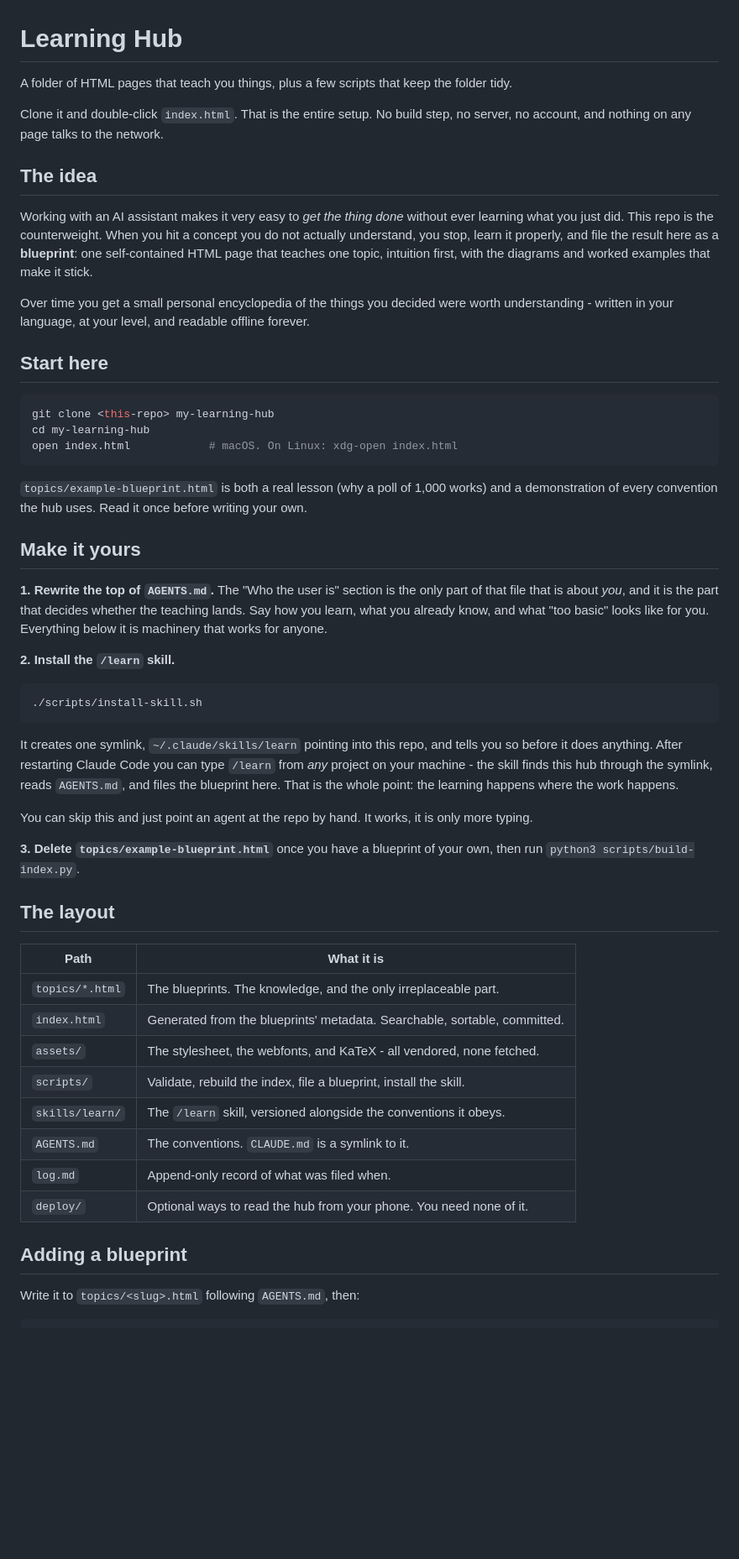
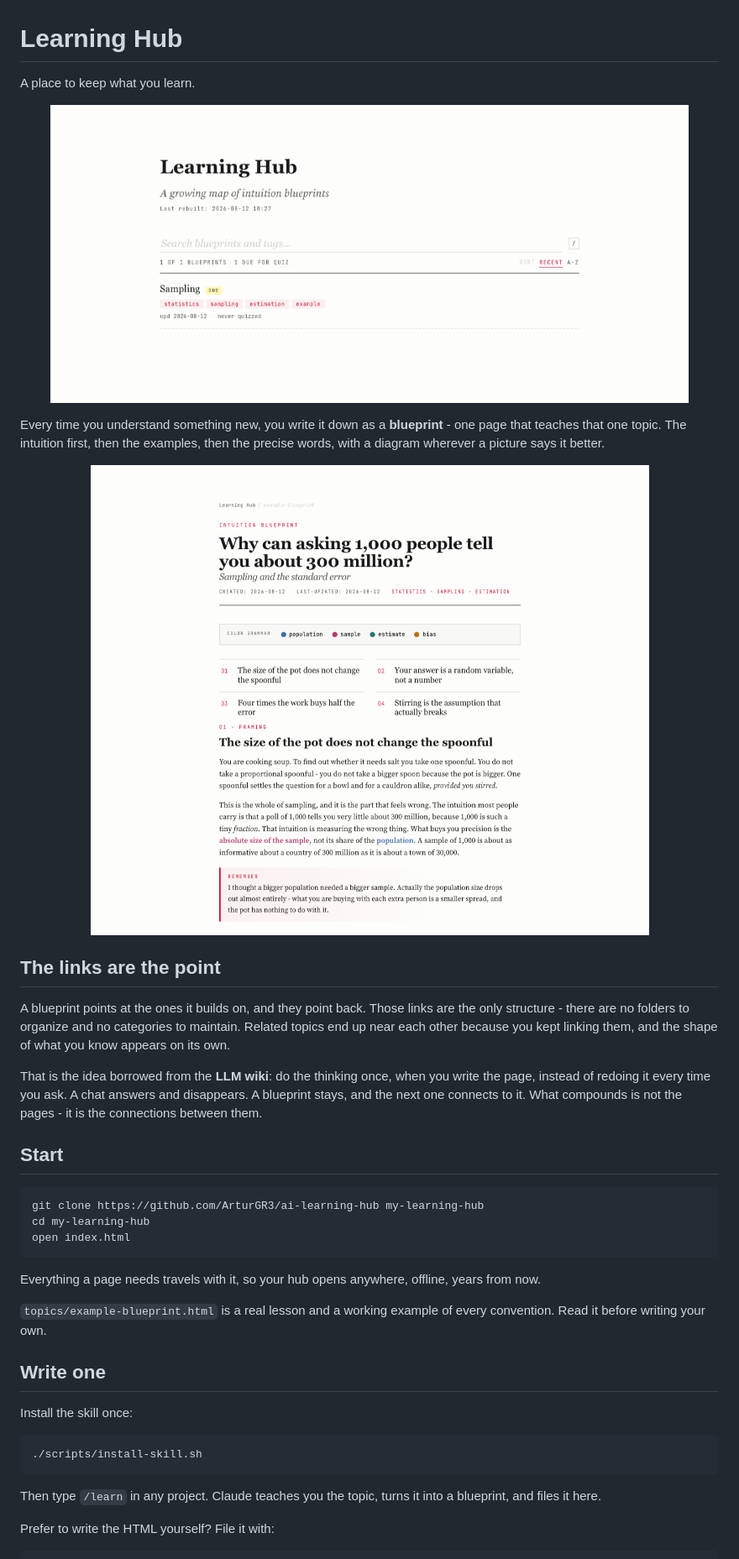
Before and after one commit to ArturGR3/ai-learning-hub, a Markdown page: README.md, the part around the change printed below. Shown: that part at 84% size. Drawn GitHub-style; pictures changed too: docs/blueprint.png (added), docs/index.png (added); blank space fills up the shorter version.

Commit message:
Rewrite the README around what the hub is for
The old one led with what the hub does not have - no build step, no server,
no account - which only means something to someone who already knows what it
is. Replaced with the plain version: a place to keep what you learn, one page
per topic, and the links between them are the structure.

Adds two screenshots of the real pages, and a short explanation of the LLM
wiki idea it borrows: think once when you write the page, not every time you
ask. Everything a reader does not need in the first minute is now in the repo
rather than the README.

````diff
--- a/README.md
+++ b/README.md
@@ -1,77 +1,56 @@
 # Learning Hub
 
-A folder of HTML pages that teach you things, plus a few scripts that keep the
-folder tidy.
+A place to keep what you learn.
 
-Clone it and double-click `index.html`. That is the entire setup. No build step,
-no server, no account, and nothing on any page talks to the network.
+<p align="center">
+  <img src="docs/index.png" alt="The Learning Hub index" width="760">
+</p>
 
-## The idea
+Every time you understand something new, you write it down as a **blueprint** -
+one page that teaches that one topic. The intuition first, then the examples,
+then the precise words, with a diagram wherever a picture says it better.
 
-Working with an AI assistant makes it very easy to *get the thing done* without
-ever learning what you just did. This repo is the counterweight. When you hit a
-concept you do not actually understand, you stop, learn it properly, and file
-the result here as a **blueprint**: one self-contained HTML page that teaches one
-topic, intuition first, with the diagrams and worked examples that make it
-stick.
+<p align="center">
+  <img src="docs/blueprint.png" alt="A blueprint" width="760">
+</p>
 
-Over time you get a small personal encyclopedia of the things you decided were
-worth understanding - written in your language, at your level, and readable
-offline forever.
+## The links are the point
 
-## Start here
+A blueprint points at the ones it builds on, and they point back. Those links are
+the only structure - there are no folders to organize and no categories to
+maintain. Related topics end up near each other because you kept linking them,
+and the shape of what you know appears on its own.
+
+That is the idea borrowed from the **LLM wiki**: do the thinking once, when you
+write the page, instead of redoing it every time you ask. A chat answers and
+disappears. A blueprint stays, and the next one connects to it. What compounds
+is not the pages - it is the connections between them.
+
+## Start
 
 ```bash
-git clone <this-repo> my-learning-hub
+git clone https://github.com/ArturGR3/ai-learning-hub my-learning-hub
 cd my-learning-hub
-open index.html            # macOS. On Linux: xdg-open index.html
+open index.html
 ```
 
-`topics/example-blueprint.html` is both a real lesson (why a poll of 1,000 works)
-and a demonstration of every convention the hub uses. Read it once before writing
-your own.
+Everything a page needs travels with it, so your hub opens anywhere, offline,
+years from now.
 
-## Make it yours
+`topics/example-blueprint.html` is a real lesson and a working example of every
+convention. Read it before writing your own.
 
-**1. Rewrite the top of `AGENTS.md`.** The "Who the user is" section is the only
-part of that file that is about *you*, and it is the part that decides whether
-the teaching lands. Say how you learn, what you already know, and what "too
-basic" looks like for you. Everything below it is machinery that works for
-anyone.
+## Write one
 
-**2. Install the `/learn` skill.**
+Install the skill once:
 
 ```bash
 ./scripts/install-skill.sh
 ```
 
-It creates one symlink, `~/.claude/skills/learn` pointing into this repo, and
-tells you so before it does anything. After restarting Claude Code you can type
-`/learn` from *any* project on your machine - the skill finds this hub through
-the symlink, reads `AGENTS.md`, and files the blueprint here. That is the whole
-point: the learning happens where the work happens.
+Then type `/learn` in any project. Claude teaches you the topic, turns it into a
+blueprint, and files it here.
 
-You can skip this and just point an agent at the repo by hand. It works, it is
-only more typing.
-
-**3. Delete `topics/example-blueprint.html`** once you have a blueprint of your
-own, then run `python3 scripts/build-index.py`.
-
-## The layout
-
-| Path | What it is |
-|---|---|
-| `topics/*.html` | The blueprints. The knowledge, and the only irreplaceable part. |
-| `index.html` | Generated from the blueprints' metadata. Searchable, sortable, committed. |
-| `assets/` | The stylesheet, the webfonts, and KaTeX - all vendored, none fetched. |
-| `scripts/` | Validate, rebuild the index, file a blueprint, install the skill. |
-| `skills/learn/` | The `/learn` skill, versioned alongside the conventions it obeys. |
-| `AGENTS.md` | The conventions. `CLAUDE.md` is a symlink to it. |
-| `log.md` | Append-only record of what was filed when. |
-| `deploy/` | Optional ways to read the hub from your phone. You need none of it. |
-
-## Adding a blueprint
-
-Write it to `topics/<slug>.html` following `AGENTS.md`, then:
+Prefer to write the HTML yourself? File it with:
 
 ```bash
````
Also changed, not shown: other parts of README.md (+9 -33 lines).
